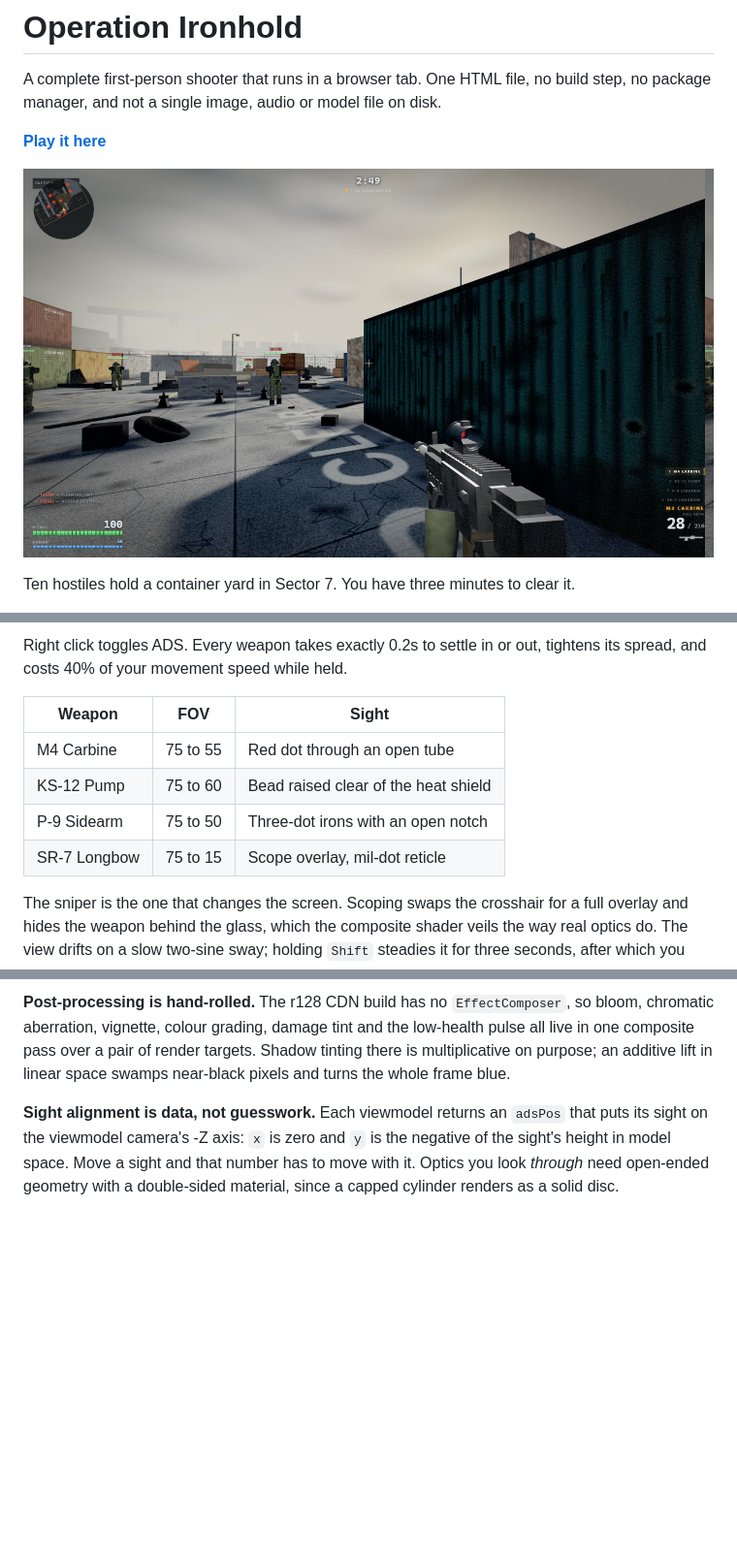
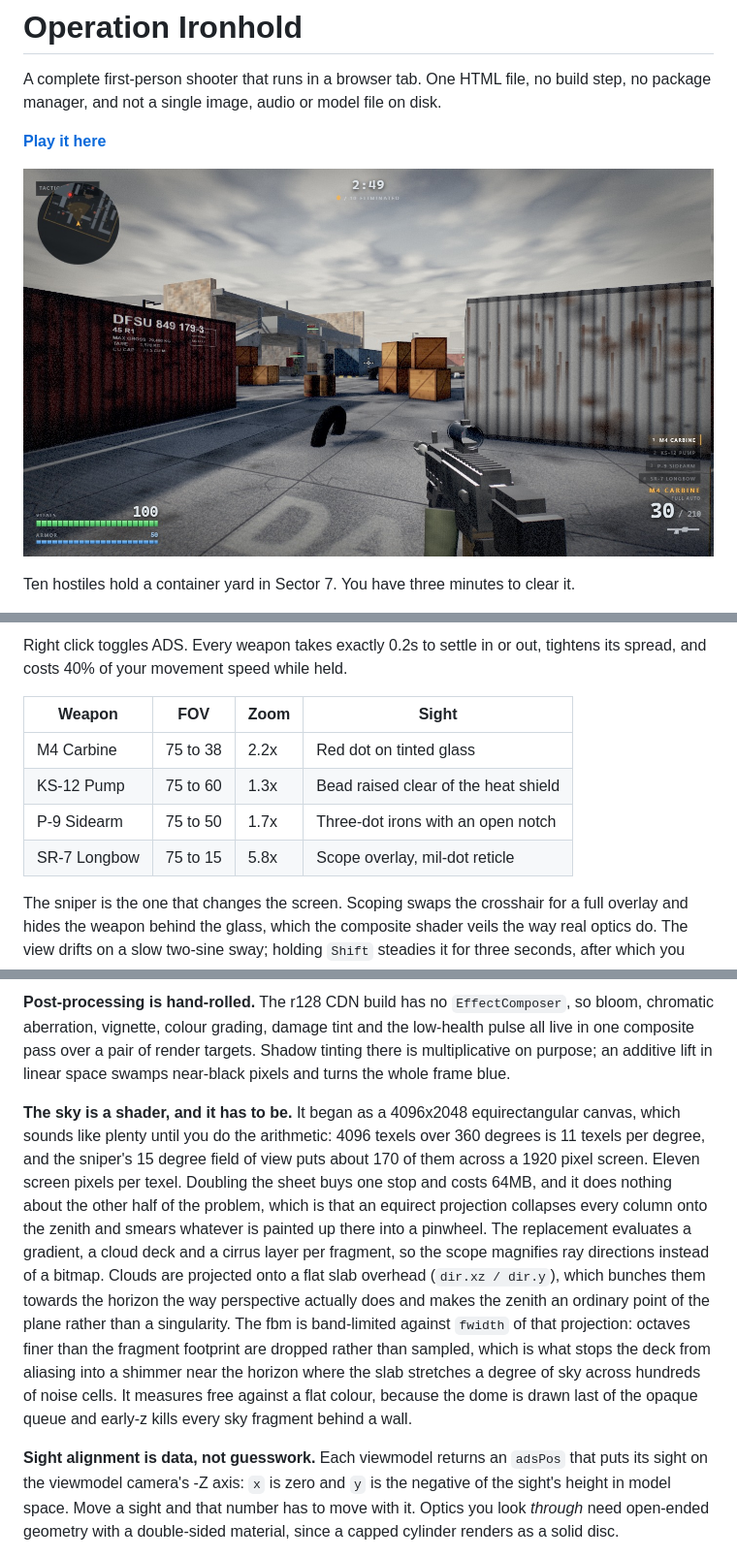
Before and after one commit to 6657debug/operation-ironhold, a Markdown page: README.md, 3 parts joined by grey strips. Shown at 97% size. Rendered like a GitHub page; pictures changed too: screenshots/gameplay.jpg; blank space fills up the shorter version.

```diff
--- a/README.md
+++ b/README.md
@@ -88,12 +88,12 @@ so the spray is something you can learn to hold down.
 Right click toggles ADS. Every weapon takes exactly 0.2s to settle in or out, tightens its
 spread, and costs 40% of your movement speed while held.
 
-| Weapon | FOV | Sight |
-| --- | --- | --- |
-| M4 Carbine | 75 to 55 | Red dot through an open tube |
-| KS-12 Pump | 75 to 60 | Bead raised clear of the heat shield |
-| P-9 Sidearm | 75 to 50 | Three-dot irons with an open notch |
-| SR-7 Longbow | 75 to 15 | Scope overlay, mil-dot reticle |
+| Weapon | FOV | Zoom | Sight |
+| --- | --- | --- | --- |
+| M4 Carbine | 75 to 38 | 2.2x | Red dot on tinted glass |
+| KS-12 Pump | 75 to 60 | 1.3x | Bead raised clear of the heat shield |
+| P-9 Sidearm | 75 to 50 | 1.7x | Three-dot irons with an open notch |
+| SR-7 Longbow | 75 to 15 | 5.8x | Scope overlay, mil-dot reticle |
 
 The sniper is the one that changes the screen. Scoping swaps the crosshair for a full
 overlay and hides the weapon behind the glass, which the composite shader veils the way
@@ -165,6 +165,22 @@ chromatic aberration, vignette, colour grading, damage tint and the low-health p
 live in one composite pass over a pair of render targets. Shadow tinting there is
 multiplicative on purpose; an additive lift in linear space swamps near-black pixels and
 turns the whole frame blue.
+
+**The sky is a shader, and it has to be.** It began as a 4096x2048 equirectangular canvas,
+which sounds like plenty until you do the arithmetic: 4096 texels over 360 degrees is 11
+texels per degree, and the sniper's 15 degree field of view puts about 170 of them across a
+1920 pixel screen. Eleven screen pixels per texel. Doubling the sheet buys one stop and costs
+64MB, and it does nothing about the other half of the problem, which is that an equirect
+projection collapses every column onto the zenith and smears whatever is painted up there
+into a pinwheel. The replacement evaluates a gradient, a cloud deck and a cirrus layer per
+fragment, so the scope magnifies ray directions instead of a bitmap. Clouds are projected
+onto a flat slab overhead (`dir.xz / dir.y`), which bunches them towards the horizon the way
+perspective actually does and makes the zenith an ordinary point of the plane rather than a
+singularity. The fbm is band-limited against `fwidth` of that projection: octaves finer than
+the fragment footprint are dropped rather than sampled, which is what stops the deck from
+aliasing into a shimmer near the horizon where the slab stretches a degree of sky across
+hundreds of noise cells. It measures free against a flat colour, because the dome is drawn
+last of the opaque queue and early-z kills every sky fragment behind a wall.
 
 **Sight alignment is data, not guesswork.** Each viewmodel returns an `adsPos` that puts its
 sight on the viewmodel camera's -Z axis: `x` is zero and `y` is the negative of the sight's
```
Also changed, not shown: other parts of README.md (+3 -3 lines), 1 other file.
